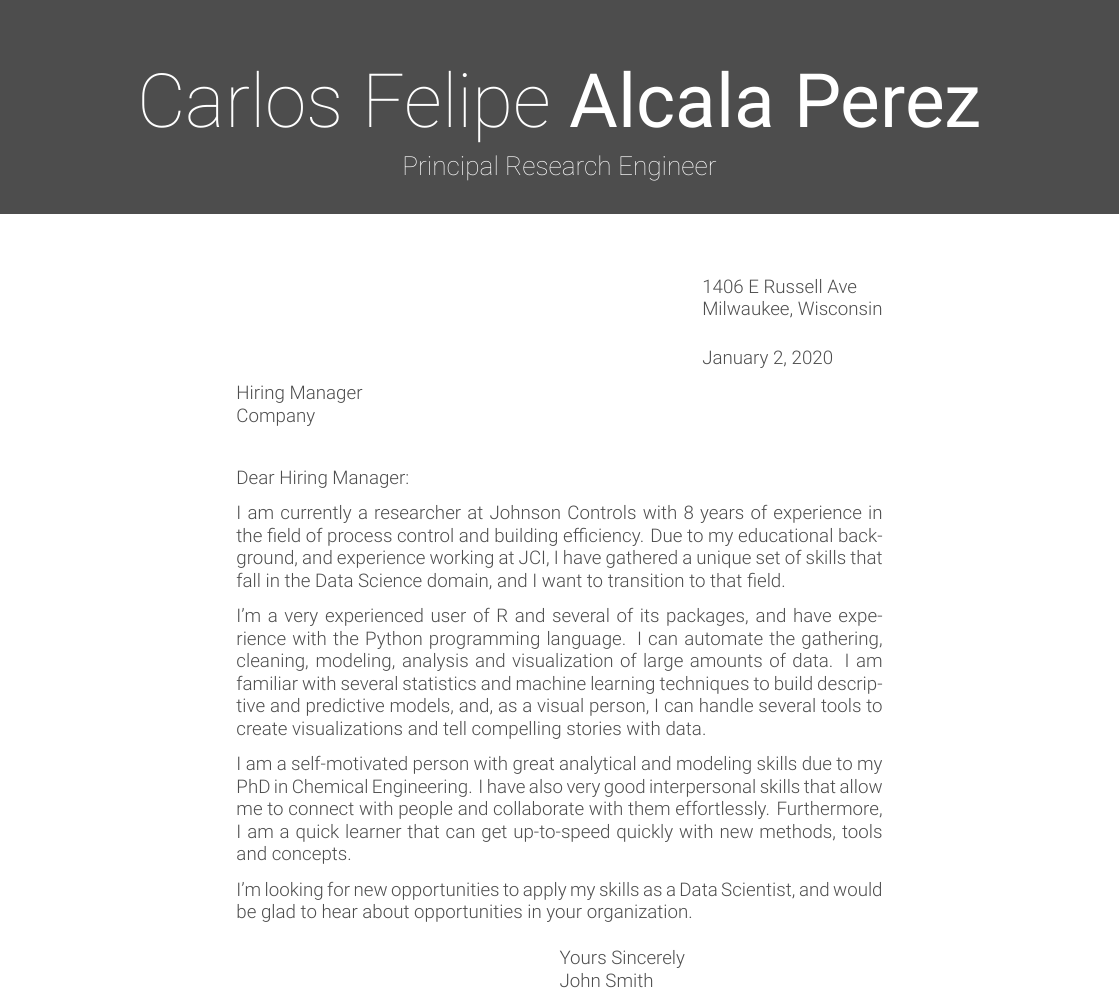
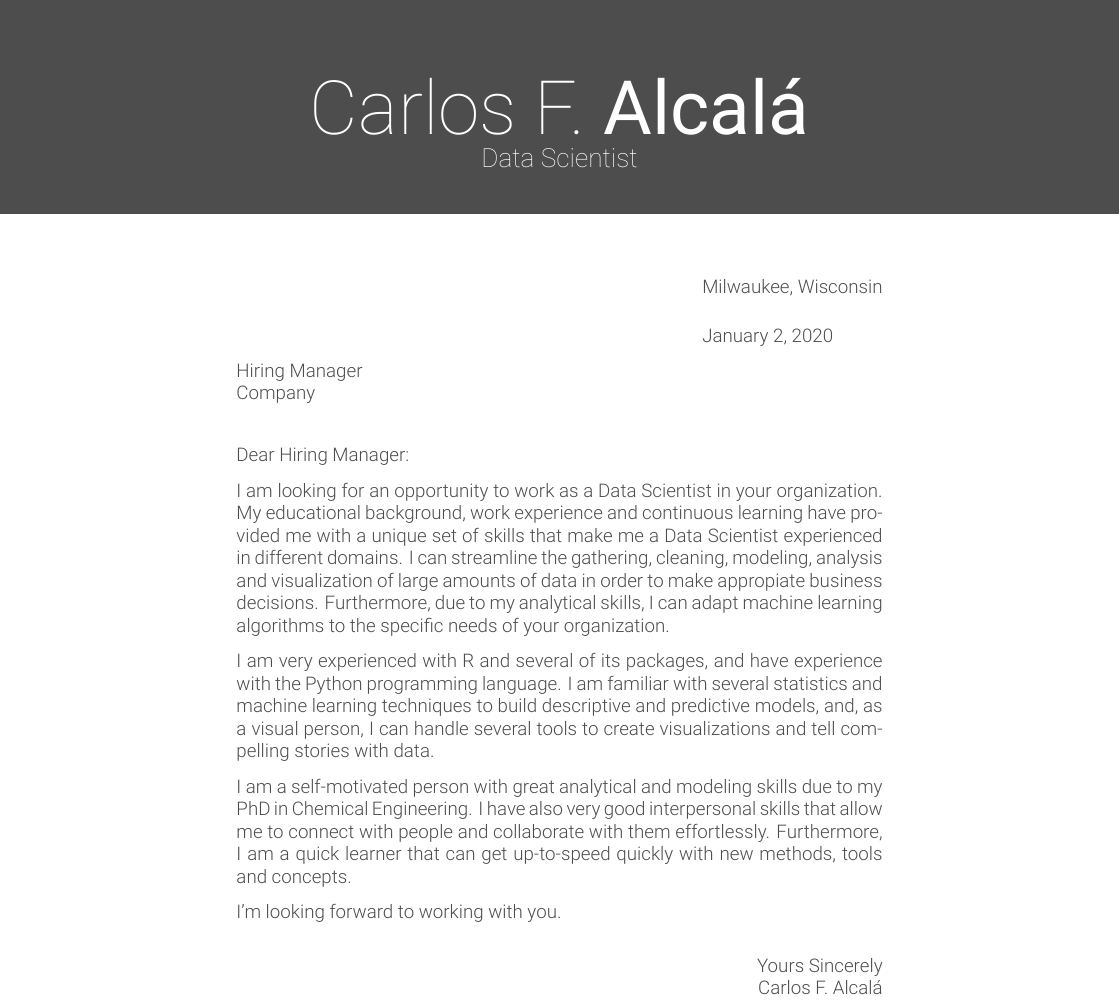
Before and after one commit to alcala21/resume, a LaTeX CV (friggeri/english/alcala-cover-letter-friggeri.tex): part of the page, cut so that both start at the same text. The pictures show the PDF file friggeri/english/alcala-cover-letter-friggeri.pdf that the author committed with the source.

Commit message:
Changed name in cover letter to Carlos F. Alcala.

```diff
--- a/friggeri/english/alcala-cover-letter-friggeri.tex
+++ b/friggeri/english/alcala-cover-letter-friggeri.tex
@@ -27,10 +27,9 @@
 
 \begin{document}
 
-\header{Carlos Felipe~}{Alcala Perez}{Principal Research Engineer}
+\header{Carlos F.~}{Alcal\'a}{Data Scientist}
 
 \address{
-   1406 E Russell Ave \\
    Milwaukee, Wisconsin
 }
 
@@ -42,5 +41,5 @@
 
 \opening{Dear Hiring Manager:}
 
-I am currently a researcher at Johnson Controls with 8 years of experience in the field of process control and building efficiency. Due to my educational background, and experience working at JCI, I have gathered a unique set of skills that fall in the Data Science domain, and I want to transition to that field.
+I am looking for an opportunity to work as a Data Scientist in your organization. My educational background, work experience and continuous learning have provided me with a unique set of skills that make me a Data Scientist experienced in different domains. I can streamline the gathering, cleaning, modeling, analysis and visualization of large amounts of data in order to make appropiate business decisions. Furthermore, due to my analytical skills, I can adapt machine learning algorithms to the specific needs of your organization.
 
@@ -48,11 +47,10 @@ I'm a very experienced user of R and several of its packages, and have experienc
 
 I am a self-motivated person with great analytical and modeling skills due to my PhD in Chemical Engineering. I have also very good interpersonal skills that allow me to connect with people and collaborate with them effortlessly. Furthermore, I am a quick learner that can get up-to-speed quickly with new methods, tools and concepts.
 
-I'm looking for new opportunities to apply my skills as a Data Scientist, and would be glad to hear about opportunities in your organization.
-
+I'm looking forward to working with you.
 
 \closing{
-   Yours Sincerely\\
-   Carlos Alcala}
+  \flushright Yours Sincerely\\
+   Carlos F. Alcal\'a}
 
 \end{document}
```
Also changed, not shown: friggeri/english/alcala-cover-letter-friggeri.pdf, friggeri/english/alcala-cover-letter-friggeri.tex (2 more changed lines).
